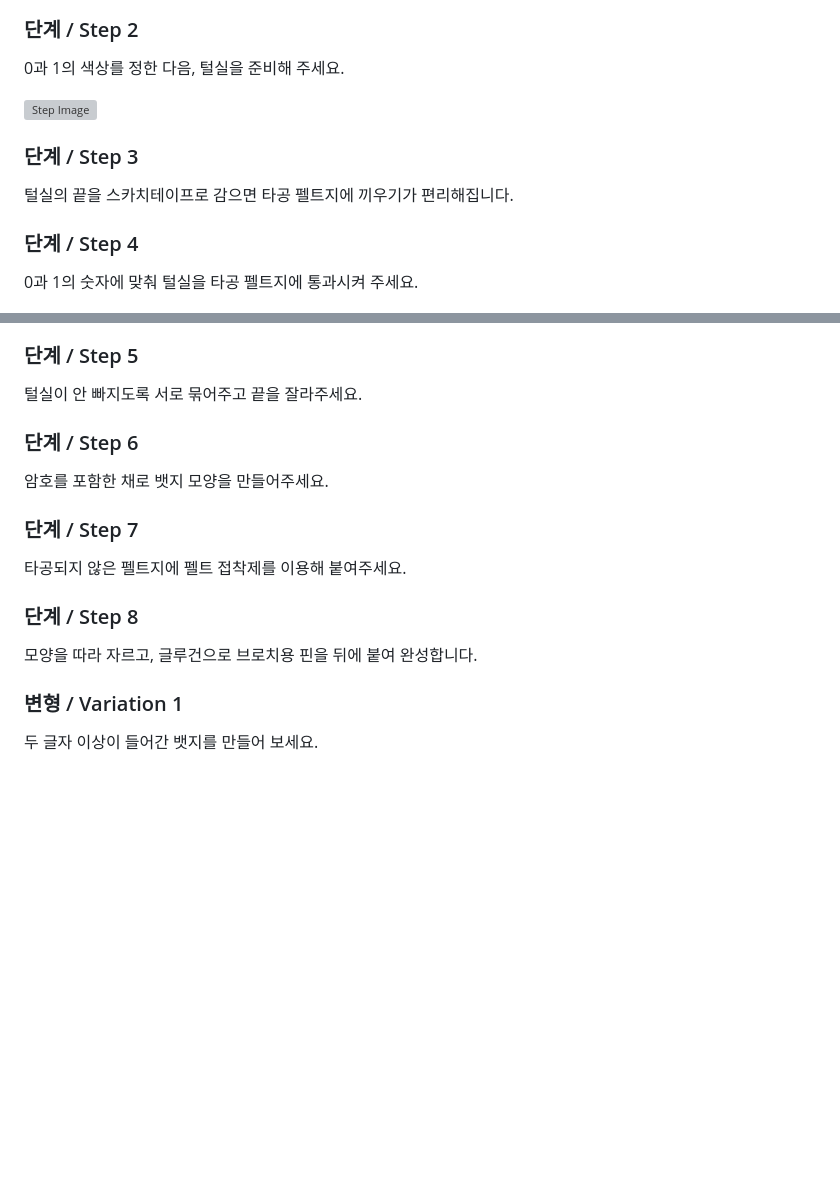
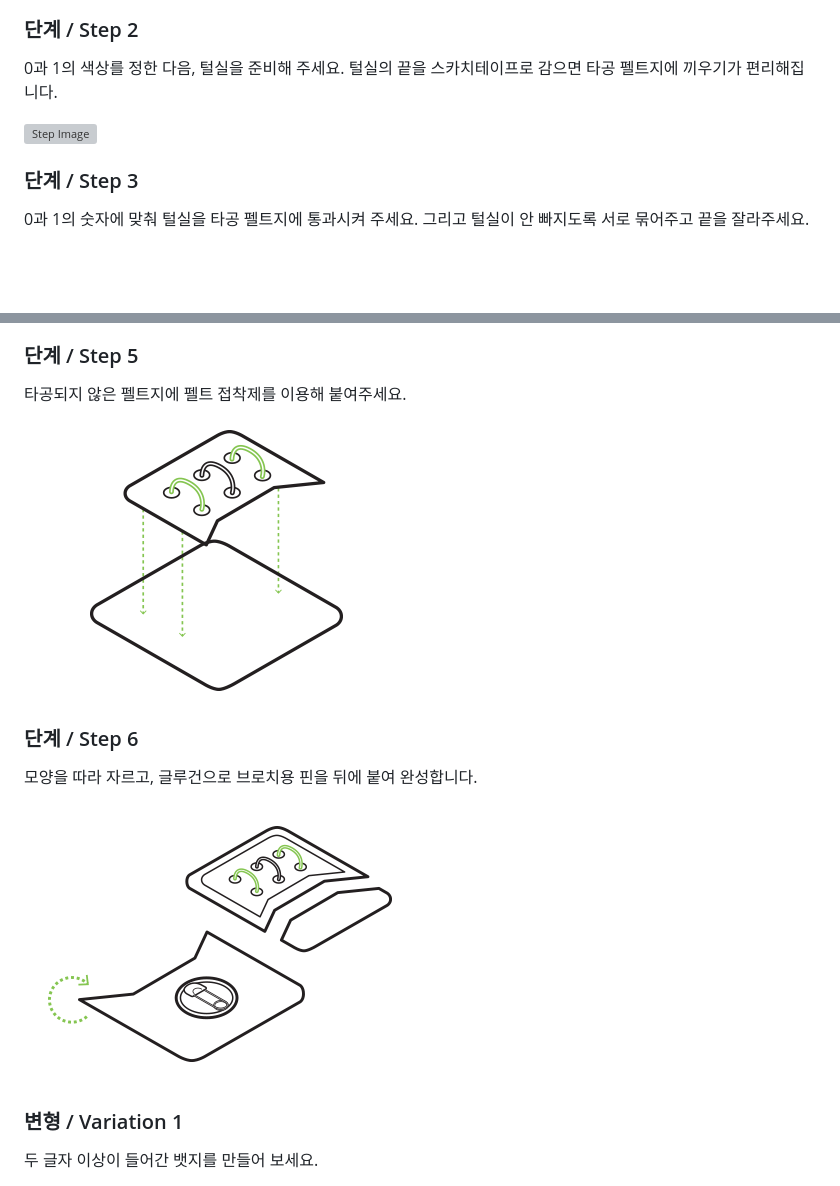
Before and after one commit to PROTOROOM/TinkeringWorkshop, a Markdown page: kits/7_weaving_code.md, 2 parts joined by grey strips. Drawn GitHub-style; pictures changed too: kits/images/weaving_code_s5.png, kits/images/weaving_code_s6.png (added); blank space fills up the shorter version; grey boxes are pictures that could not be loaded.

Commit message:
fix image

```diff
--- a/kits/7_weaving_code.md
+++ b/kits/7_weaving_code.md
@@ -38,14 +38,13 @@
 
 ### 단계 / Step 2
 0과 1의 색상를 정한 다음, 털실을 준비해 주세요.
+털실의 끝을 스카치테이프로 감으면 타공 펠트지에 끼우기가 편리해집니다.
 
 ![Step Image](images/weaving_code_s2.png)
 
 ### 단계 / Step 3
-털실의 끝을 스카치테이프로 감으면 타공 펠트지에 끼우기가 편리해집니다.
-
-### 단계 / Step 4
 0과 1의 숫자에 맞춰 털실을 타공 펠트지에 통과시켜 주세요.
+그리고 털실이 안 빠지도록 서로 묶어주고 끝을 잘라주세요.
 
 ![Step Image](images/weaving_code_s3.png)
 
@@ -52,14 +56,12 @@
 ### 단계 / Step 5
-털실이 안 빠지도록 서로 묶어주고 끝을 잘라주세요.
+타공되지 않은 펠트지에 펠트 접착제를 이용해 붙여주세요.
+
+![Step Image](images/weaving_code_s5.png)
 
 ### 단계 / Step 6
-암호를 포함한 채로 뱃지 모양을 만들어주세요.
+모양을 따라 자르고, 글루건으로 브로치용 핀을 뒤에 붙여 완성합니다.
 
-### 단계 / Step 7
-타공되지 않은 펠트지에 펠트 접착제를 이용해 붙여주세요.
-
-### 단계 / Step 8
-모양을 따라 자르고, 글루건으로 브로치용 핀을 뒤에 붙여 완성합니다.
+![Step Image](images/weaving_code_s6.png)
 
 ### 변형 / Variation 1
 두 글자 이상이 들어간 뱃지를 만들어 보세요.
```
Also changed, not shown: other parts of kits/7_weaving_code.md (+8 -0 lines), kits/images/weaving_code_s4.png (deleted).
